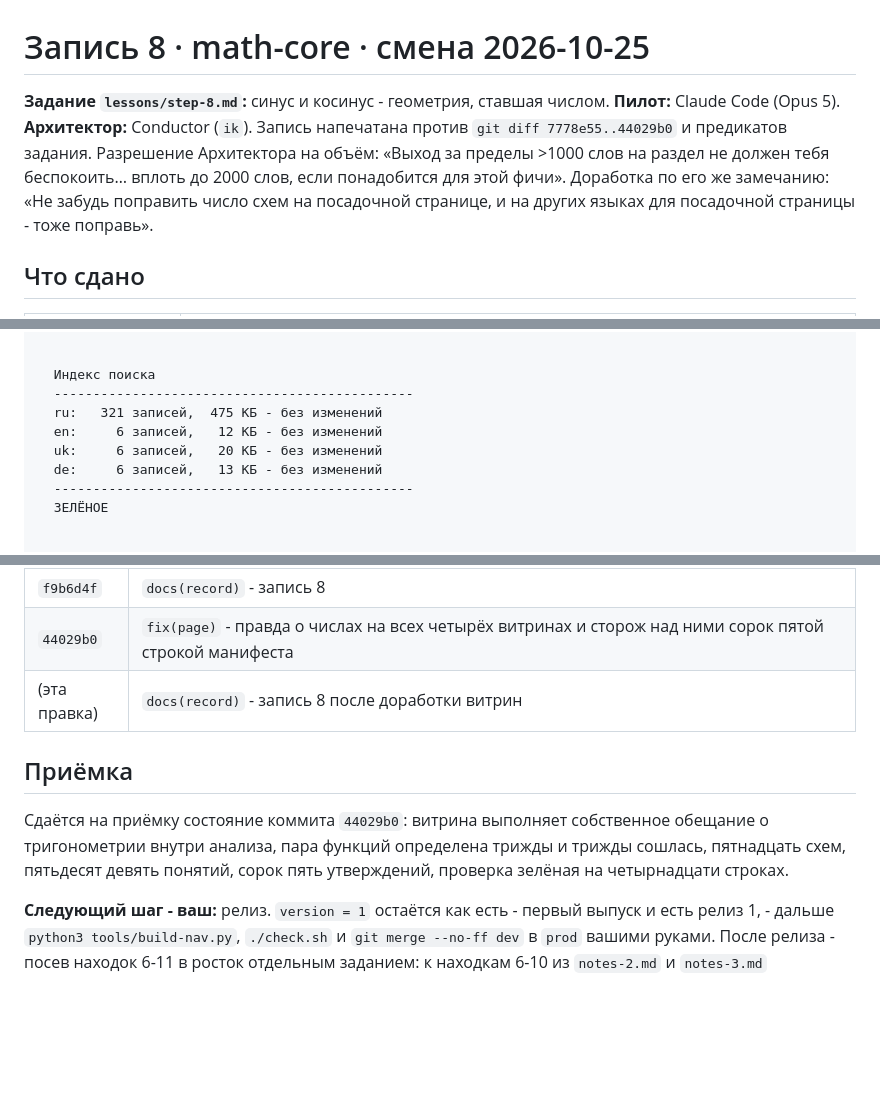
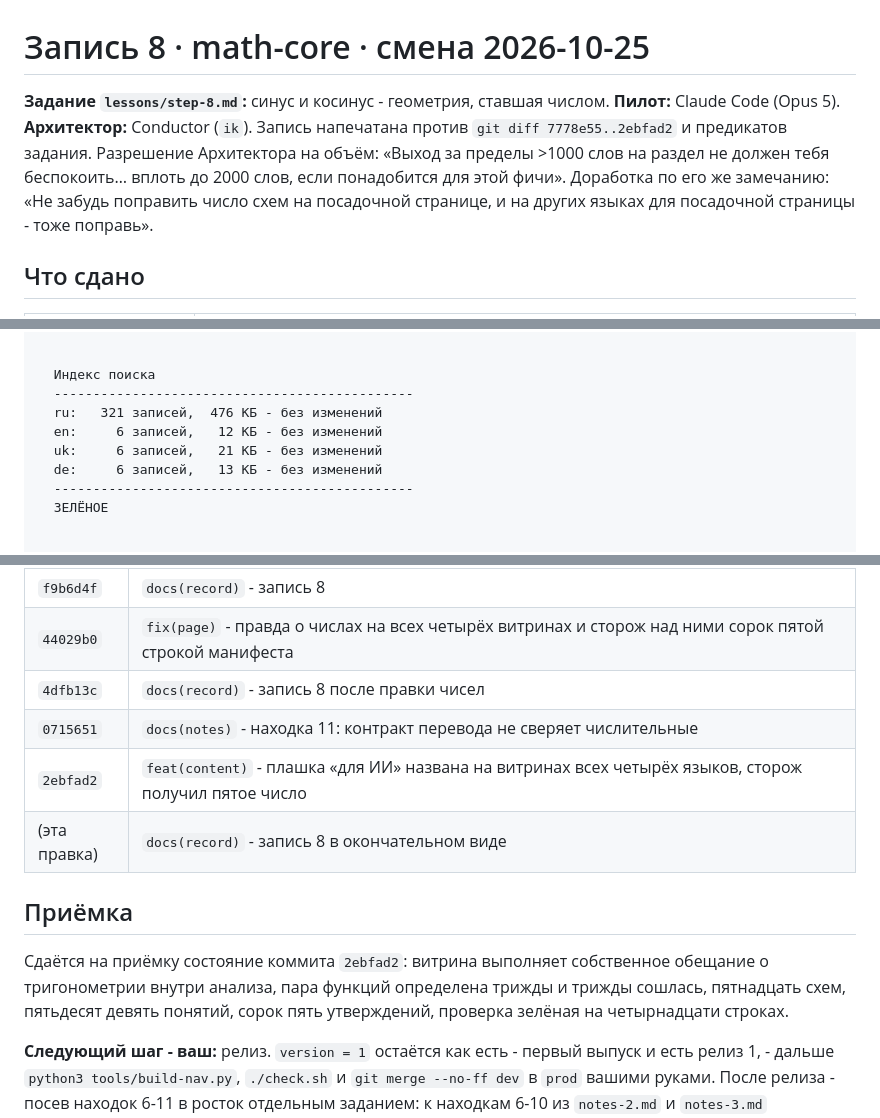
Before and after one commit to y-kolyada/math, a Markdown page: lessons/record-8.md, 3 parts joined by grey strips. Drawn GitHub-style; blank space fills up the shorter version.

Commit message:
docs(record): finish the record of the sine and cosine shift

```diff
--- a/lessons/record-8.md
+++ b/lessons/record-8.md
@@ -1,6 +1,6 @@
 # Запись 8 · math-core · смена 2026-10-25
 
-**Задание `lessons/step-8.md`:** синус и косинус - геометрия, ставшая числом. **Пилот:** Claude Code (Opus 5). **Архитектор:** Conductor (`ik`). Запись напечатана против `git diff 7778e55..44029b0` и предикатов задания. Разрешение Архитектора на объём: «Выход за пределы >1000 слов на раздел не должен тебя беспокоить… вплоть до 2000 слов, если понадобится для этой фичи». Доработка по его же замечанию: «Не забудь поправить число схем на посадочной странице, и на других языках для посадочной страницы - тоже поправь».
+**Задание `lessons/step-8.md`:** синус и косинус - геометрия, ставшая числом. **Пилот:** Claude Code (Opus 5). **Архитектор:** Conductor (`ik`). Запись напечатана против `git diff 7778e55..2ebfad2` и предикатов задания. Разрешение Архитектора на объём: «Выход за пределы >1000 слов на раздел не должен тебя беспокоить… вплоть до 2000 слов, если понадобится для этой фичи». Доработка по его же замечанию: «Не забудь поправить число схем на посадочной странице, и на других языках для посадочной страницы - тоже поправь».
 
 ## Что сдано
 
@@ -222,9 +224,9 @@
 
   Индекс поиска
   ----------------------------------------------
-  ru:   321 записей,  475 КБ - без изменений
+  ru:   321 записей,  476 КБ - без изменений
   en:     6 записей,   12 КБ - без изменений
-  uk:     6 записей,   20 КБ - без изменений
+  uk:     6 записей,   21 КБ - без изменений
   de:     6 записей,   13 КБ - без изменений
   ----------------------------------------------
   ЗЕЛЁНОЕ
@@ -370,11 +371,14 @@
 | `a4c9a5e` | `feat(content)` - раздел 7 главы 06, четыре схемы с исходниками, абзацы в главах 05 и 07, линза ИИ навигатора, пять статей словаря, четыре утверждения, русская витрина снизу вверх |
 | `f9b6d4f` | `docs(record)` - запись 8 |
 | `44029b0` | `fix(page)` - правда о числах на всех четырёх витринах и сторож над ними сорок пятой строкой манифеста |
-| (эта правка) | `docs(record)` - запись 8 после доработки витрин |
+| `4dfb13c` | `docs(record)` - запись 8 после правки чисел |
+| `0715651` | `docs(notes)` - находка 11: контракт перевода не сверяет числительные |
+| `2ebfad2` | `feat(content)` - плашка «для ИИ» названа на витринах всех четырёх языков, сторож получил пятое число |
+| (эта правка) | `docs(record)` - запись 8 в окончательном виде |
 
 ## Приёмка
 
-Сдаётся на приёмку состояние коммита `44029b0`: витрина выполняет собственное обещание о тригонометрии внутри анализа, пара функций определена трижды и трижды сошлась, пятнадцать схем, пятьдесят девять понятий, сорок пять утверждений, проверка зелёная на четырнадцати строках.
+Сдаётся на приёмку состояние коммита `2ebfad2`: витрина выполняет собственное обещание о тригонометрии внутри анализа, пара функций определена трижды и трижды сошлась, пятнадцать схем, пятьдесят девять понятий, сорок пять утверждений, проверка зелёная на четырнадцати строках.
 
 **Следующий шаг - ваш:** релиз. `version = 1` остаётся как есть - первый выпуск и есть релиз 1, - дальше `python3 tools/build-nav.py`, `./check.sh` и `git merge --no-ff dev` в `prod` вашими руками. После релиза - посев находок 6-11 в росток отдельным заданием: к находкам 6-10 из `notes-2.md` и `notes-3.md` добавилась одиннадцатая, `lessons/notes-4.md` (контракт перевода не сверяет числительные). Остальное, найденное в эту смену, относится к сайту и лежит выше в этой записи.
 
```
Also changed, not shown: other parts of lessons/record-8.md (+6 -5 lines).
